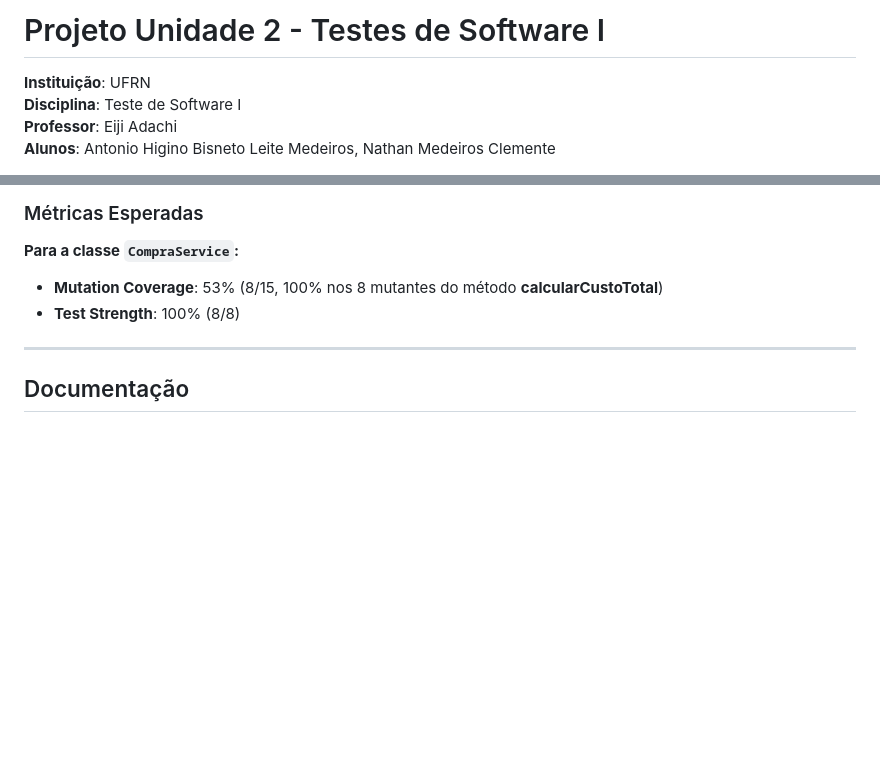
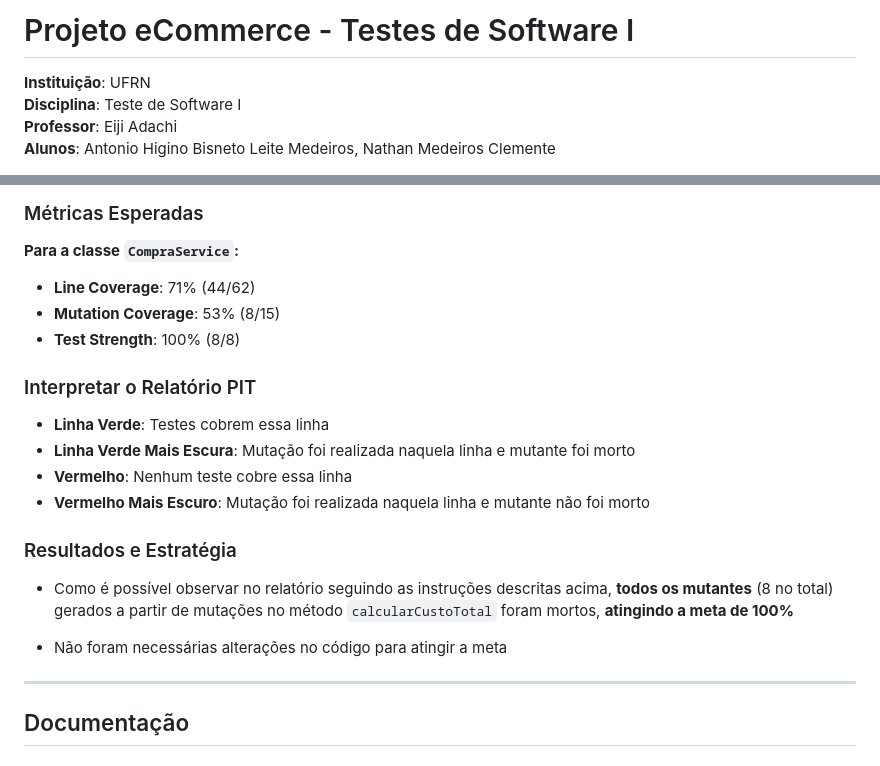
Before and after one commit to antonio-higino/projetoUni2, a Markdown page: README.md, 2 parts joined by grey strips. Rendered like a GitHub page; blank space fills up the shorter version.

Commit message:
Atualização no README

```diff
--- a/README.md
+++ b/README.md
@@ -1,4 +1,4 @@
-# Projeto Unidade 2 - Testes de Software I
+# Projeto eCommerce - Testes de Software I
 
 **Instituição**: UFRN
 **Disciplina**: Teste de Software I
@@ -152,8 +152,23 @@ Após executar os testes, você verá um resumo como:
 ### Métricas Esperadas
 
 **Para a classe `CompraService`:**
-- **Mutation Coverage**: 53% (8/15, 100% nos 8 mutantes do método **calcularCustoTotal**)
+- **Line Coverage**: 71% (44/62)
+- **Mutation Coverage**: 53% (8/15)
 - **Test Strength**: 100% (8/8)
+
+### Interpretar o Relatório PIT
+
+- **Linha Verde**: Testes cobrem essa linha
+- **Linha Verde Mais Escura**: Mutação foi realizada naquela linha e mutante foi morto
+- **Vermelho**: Nenhum teste cobre essa linha
+- **Vermelho Mais Escuro**: Mutação foi realizada naquela linha e mutante não foi morto
+
+### Resultados e Estratégia
+
+- Como é possível observar no relatório seguindo as instruções descritas acima, **todos os mutantes** (8 no total)
+gerados a partir de mutações no método `calcularCustoTotal` foram mortos, **atingindo a meta de 100%**
+
+- Não foram necessárias alterações no código para atingir a meta
 
 ---
 
```
